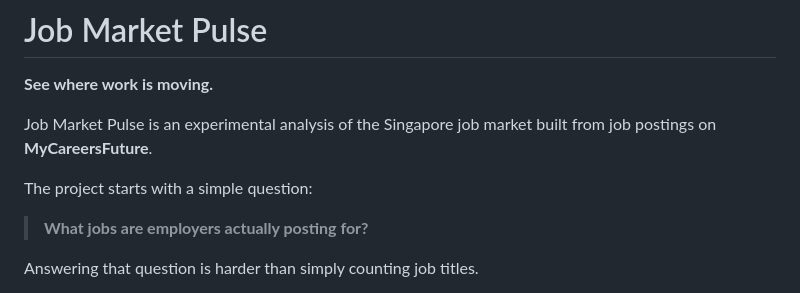
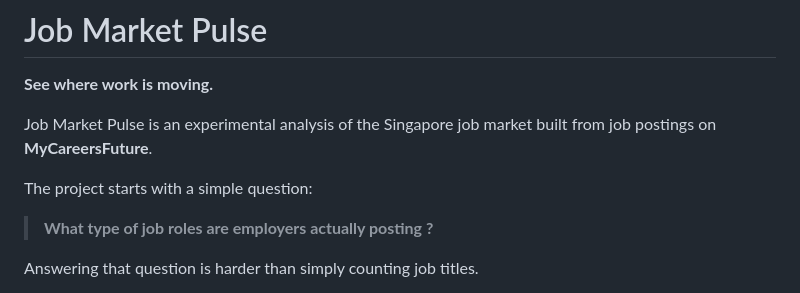
Before and after one commit to WaiJie/SG-Job-Posting-Analysis, a Markdown page: README.md, the part around the change. Drawn GitHub-style.

Commit message:
readme update
readme update

```diff
--- a/README.md
+++ b/README.md
@@ -5,7 +5,7 @@ Job Market Pulse is an experimental analysis of the Singapore job market built f
 
 The project starts with a simple question:
 
-> **What jobs are employers actually posting for?**
+> **What type of job roles are employers actually posting ?**
 
 Answering that question is harder than simply counting job titles.
 
```
